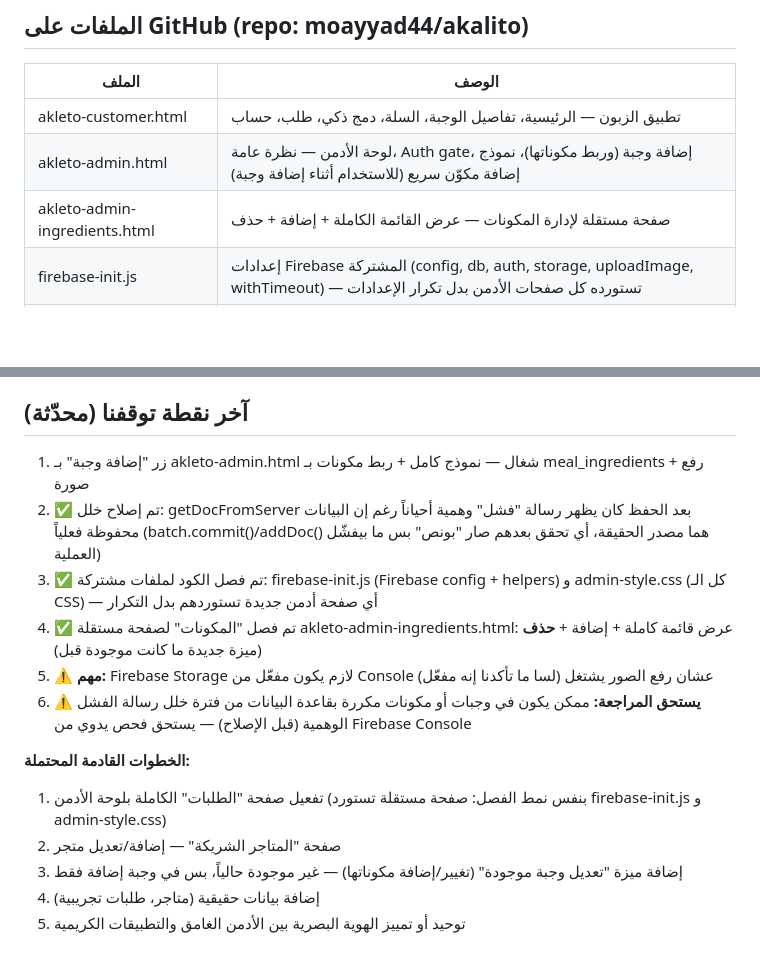
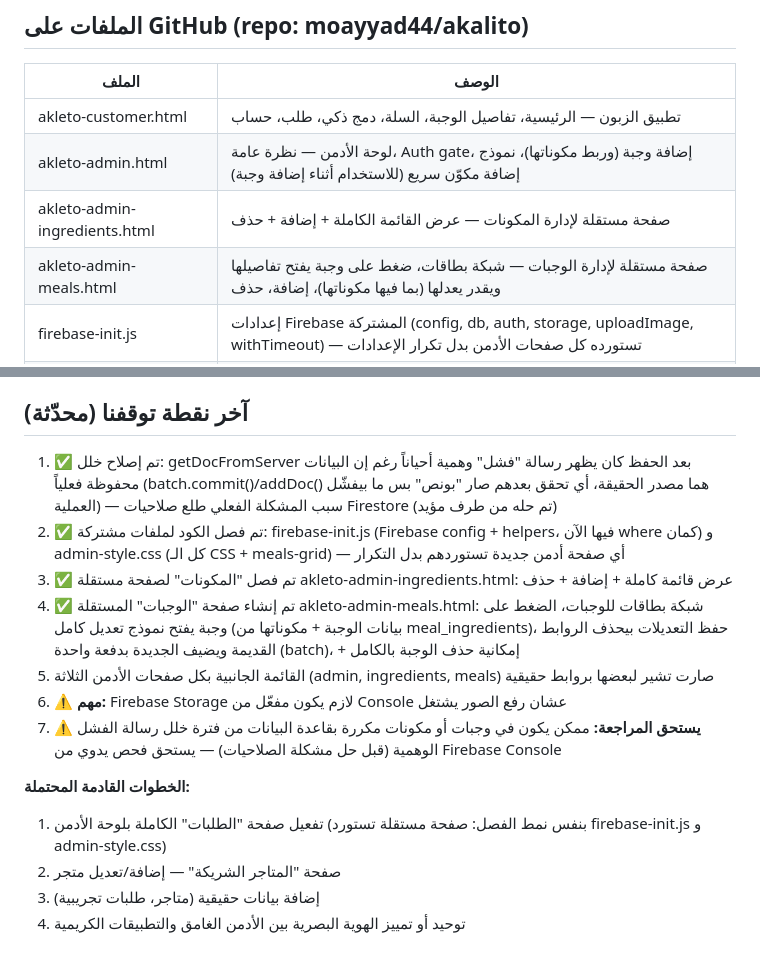
Before and after one commit to moayyad44/akalito, a Markdown page: context.md, 2 parts joined by grey strips. GitHub-like rendering; blank space fills up the shorter version.

Commit message:
تحديث context.md: صفحة الوجبات المستقلة (عرض/تعديل/حذف) + حل مشكلة الصلاحيات

```diff
--- a/context.md
+++ b/context.md
@@ -30,6 +30,7 @@
 | akleto-customer.html | تطبيق الزبون — الرئيسية، تفاصيل الوجبة، السلة، دمج ذكي، طلب، حساب |
 | akleto-admin.html | لوحة الأدمن — نظرة عامة، Auth gate، إضافة وجبة (وربط مكوناتها)، نموذج إضافة مكوّن سريع (للاستخدام أثناء إضافة وجبة) |
 | akleto-admin-ingredients.html | صفحة مستقلة لإدارة المكونات — عرض القائمة الكاملة + إضافة + حذف |
+| akleto-admin-meals.html | صفحة مستقلة لإدارة الوجبات — شبكة بطاقات، ضغط على وجبة يفتح تفاصيلها ويقدر يعدلها (بما فيها مكوناتها)، إضافة، حذف |
 | firebase-init.js | إعدادات Firebase المشتركة (config, db, auth, storage, uploadImage, withTimeout) — تستورده كل صفحات الأدمن بدل تكرار الإعدادات |
 | admin-style.css | كل تنسيقات لوحة الأدمن (Dark/Light mode) بملف واحد مشترك بين صفحات الأدمن |
 | akleto-roadmap.html | خارطة طريق تفاعلية للمشروع |
@@ -59,16 +60,16 @@
 - ميزانية تسويق مستقبلية: 100-300 دينار/شهر (انستغرام، تيك توك، واتساب)
 
 ## آخر نقطة توقفنا (محدّثة)
-1. زر "إضافة وجبة" بـ akleto-admin.html شغال — نموذج كامل + ربط مكونات بـ meal_ingredients + رفع صورة
-2. ✅ تم إصلاح خلل: getDocFromServer بعد الحفظ كان يظهر رسالة "فشل" وهمية أحياناً رغم إن البيانات محفوظة فعلياً (batch.commit()/addDoc() هما مصدر الحقيقة، أي تحقق بعدهم صار "بونص" بس ما بيفشّل العملية)
-3. ✅ تم فصل الكود لملفات مشتركة: firebase-init.js (Firebase config + helpers) و admin-style.css (كل الـ CSS) — أي صفحة أدمن جديدة تستوردهم بدل التكرار
-4. ✅ تم فصل "المكونات" لصفحة مستقلة akleto-admin-ingredients.html: عرض قائمة كاملة + إضافة + **حذف** (ميزة جديدة ما كانت موجودة قبل)
-5. ⚠️ **مهم:** Firebase Storage لازم يكون مفعّل من Console عشان رفع الصور يشتغل (لسا ما تأكدنا إنه مفعّل)
-6. ⚠️ **يستحق المراجعة:** ممكن يكون في وجبات أو مكونات مكررة بقاعدة البيانات من فترة خلل رسالة الفشل الوهمية (قبل الإصلاح) — يستحق فحص يدوي من Firebase Console
+1. ✅ تم إصلاح خلل: getDocFromServer بعد الحفظ كان يظهر رسالة "فشل" وهمية أحياناً رغم إن البيانات محفوظة فعلياً (batch.commit()/addDoc() هما مصدر الحقيقة، أي تحقق بعدهم صار "بونص" بس ما بيفشّل العملية) — سبب المشكلة الفعلي طلع صلاحيات Firestore (تم حله من طرف مؤيد)
+2. ✅ تم فصل الكود لملفات مشتركة: firebase-init.js (Firebase config + helpers، فيها الآن where كمان) و admin-style.css (كل الـ CSS + meals-grid) — أي صفحة أدمن جديدة تستوردهم بدل التكرار
+3. ✅ تم فصل "المكونات" لصفحة مستقلة akleto-admin-ingredients.html: عرض قائمة كاملة + إضافة + حذف
+4. ✅ تم إنشاء صفحة "الوجبات" المستقلة akleto-admin-meals.html: شبكة بطاقات للوجبات، الضغط على وجبة يفتح نموذج تعديل كامل (بيانات الوجبة + مكوناتها من meal_ingredients)، حفظ التعديلات بيحذف الروابط القديمة ويضيف الجديدة بدفعة واحدة (batch)، + إمكانية حذف الوجبة بالكامل
+5. القائمة الجانبية بكل صفحات الأدمن الثلاثة (admin, ingredients, meals) صارت تشير لبعضها بروابط حقيقية
+6. ⚠️ **مهم:** Firebase Storage لازم يكون مفعّل من Console عشان رفع الصور يشتغل
+7. ⚠️ **يستحق المراجعة:** ممكن يكون في وجبات أو مكونات مكررة بقاعدة البيانات من فترة خلل رسالة الفشل الوهمية (قبل حل مشكلة الصلاحيات) — يستحق فحص يدوي من Firebase Console
 
 **الخطوات القادمة المحتملة:**
 1. تفعيل صفحة "الطلبات" الكاملة بلوحة الأدمن (بنفس نمط الفصل: صفحة مستقلة تستورد firebase-init.js و admin-style.css)
 2. صفحة "المتاجر الشريكة" — إضافة/تعديل متجر
-3. إضافة ميزة "تعديل وجبة موجودة" (تغيير/إضافة مكوناتها) — غير موجودة حالياً، بس في وجبة إضافة فقط
-4. إضافة بيانات حقيقية (متاجر، طلبات تجريبية)
-5. توحيد أو تمييز الهوية البصرية بين الأدمن الغامق والتطبيقات الكريمية
+3. إضافة بيانات حقيقية (متاجر، طلبات تجريبية)
+4. توحيد أو تمييز الهوية البصرية بين الأدمن الغامق والتطبيقات الكريمية
```
